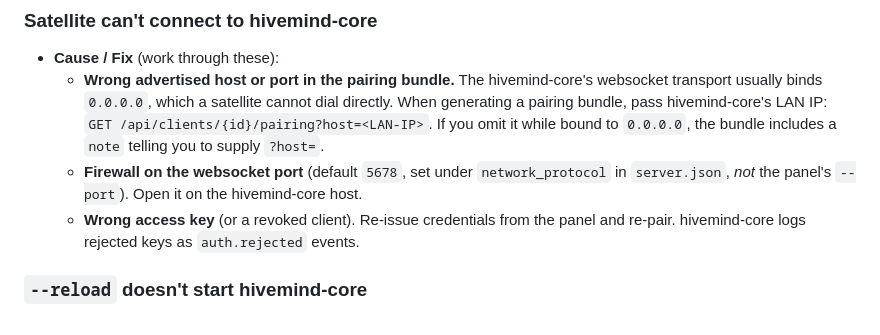
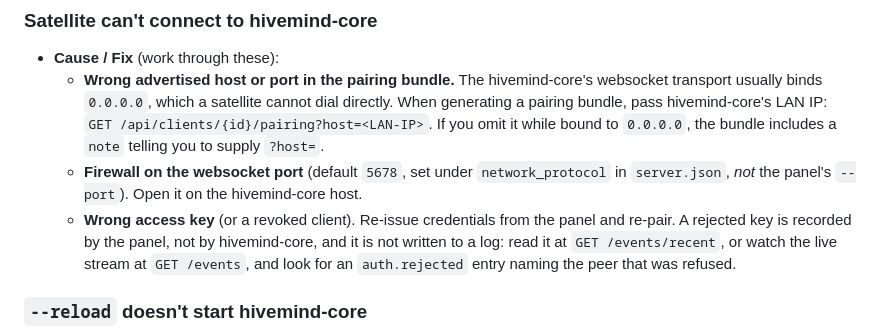
Before and after one commit to JarbasHiveMind/hivemind-admin-panel, a Markdown page: docs/troubleshooting.md, the part around the change. Rendered like a GitHub page.

Commit message:
docs: say where a rejected access key is actually recorded
The troubleshooting page sent the reader to hivemind-core's logs. Two
things are wrong with that. hivemind-core never emits the string, and the
only producer is this panel. It is also not a log line: METRICS.event
records it in memory for the events feed.

So a reader following the page greps a log that never carries it, from a
component that never writes it. Name the panel, and name the two routes
that serve the events feed.

Co-Authored-By: Claude Fable 5.1 <noreply@anthropic.com>

```diff
--- a/docs/troubleshooting.md
+++ b/docs/troubleshooting.md
@@ -94,7 +94,10 @@ Each entry is **symptom → cause → fix**.
     `network_protocol` in `server.json`, *not* the panel's `--port`). Open it on
     the hivemind-core host.
   - **Wrong access key** (or a revoked client). Re-issue credentials from the
-    panel and re-pair. hivemind-core logs rejected keys as `auth.rejected` events.
+    panel and re-pair. A rejected key is recorded by the panel, not by
+    hivemind-core, and it is not written to a log: read it at
+    `GET /events/recent`, or watch the live stream at `GET /events`, and look
+    for an `auth.rejected` entry naming the peer that was refused.
 
 ### `--reload` doesn't start hivemind-core
 
```
